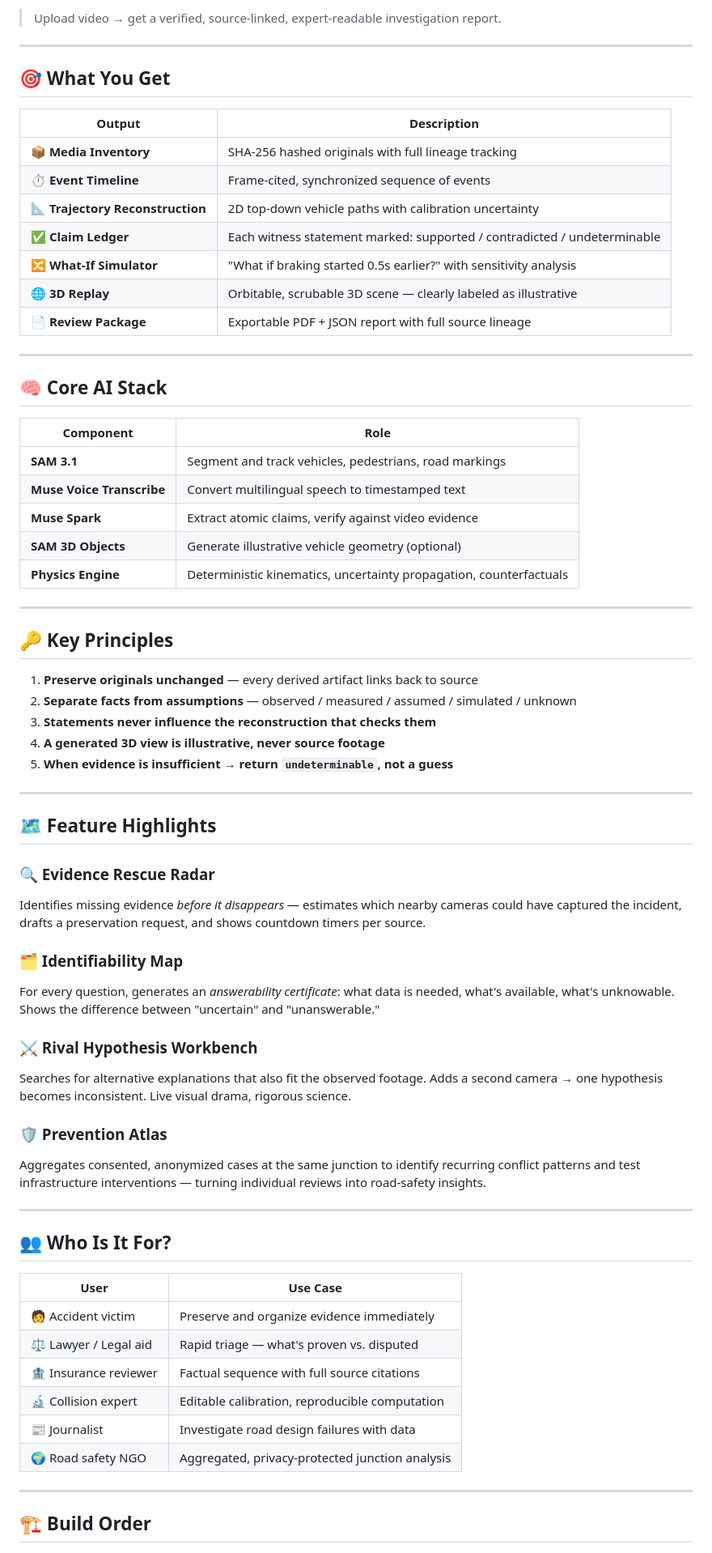
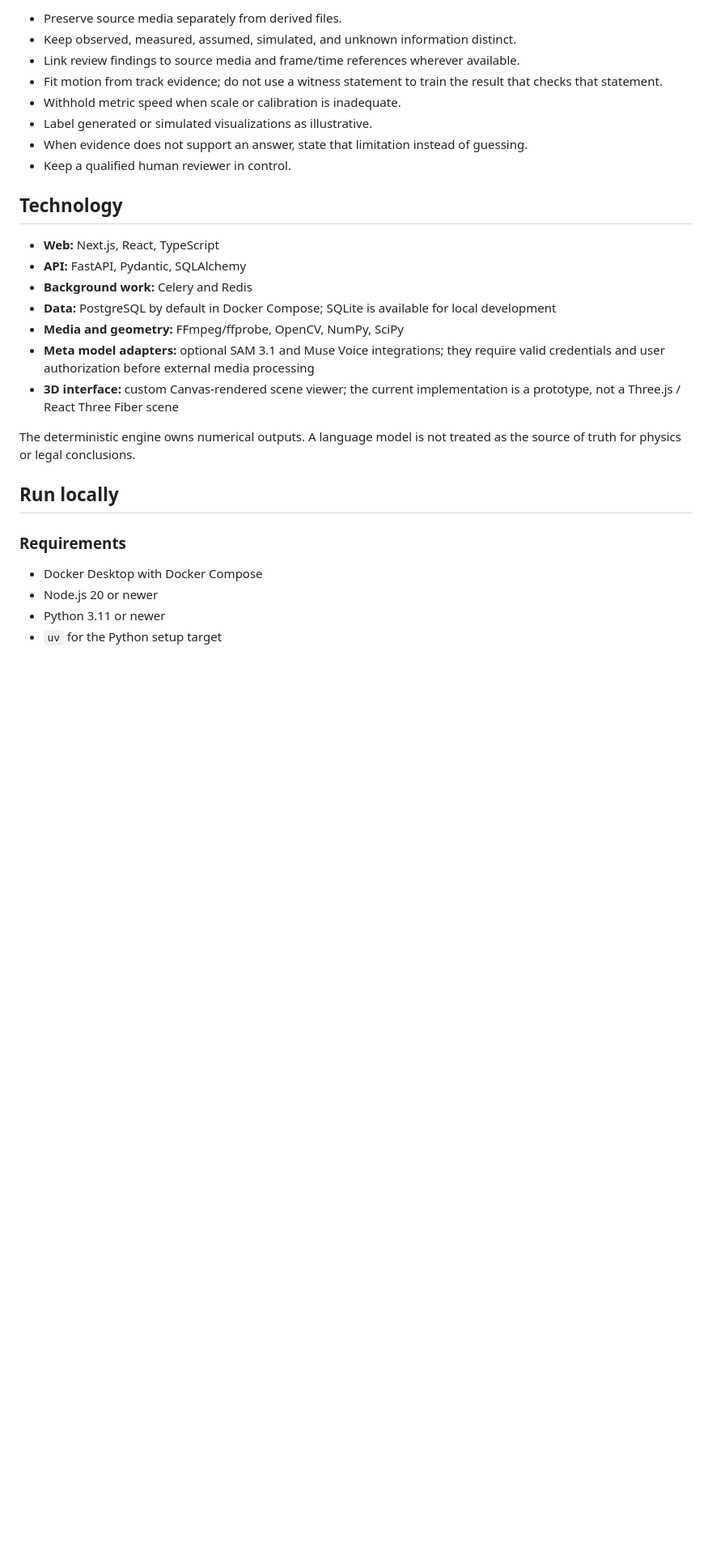
Before and after one commit to krishnaChandak044/Blackbox-meta-ai-global-hackathon, a Markdown page: README.md, the part around one of its changes. Shown at 81% size. Drawn GitHub-style; blank space fills up the shorter version.

```diff
--- a/README.md
+++ b/README.md
@@ -37,72 +37,31 @@ Blackbox turns **1–3 video clips + witness testimony** into a fully auditable
 
-> Upload video → get a verified, source-linked, expert-readable investigation report.
+- Preserve source media separately from derived files.
+- Keep observed, measured, assumed, simulated, and unknown information distinct.
+- Link review findings to source media and frame/time references wherever available.
+- Fit motion from track evidence; do not use a witness statement to train the result that checks that statement.
+- Withhold metric speed when scale or calibration is inadequate.
+- Label generated or simulated visualizations as illustrative.
+- When evidence does not support an answer, state that limitation instead of guessing.
+- Keep a qualified human reviewer in control.
 
----
+## Technology
 
-## 🎯 What You Get
+- **Web:** Next.js, React, TypeScript
+- **API:** FastAPI, Pydantic, SQLAlchemy
+- **Background work:** Celery and Redis
+- **Data:** PostgreSQL by default in Docker Compose; SQLite is available for local development
+- **Media and geometry:** FFmpeg/ffprobe, OpenCV, NumPy, SciPy
+- **Meta model adapters:** optional SAM 3.1 and Muse Voice integrations; they require valid credentials and user authorization before external media processing
+- **3D interface:** custom Canvas-rendered scene viewer; the current implementation is a prototype, not a Three.js / React Three Fiber scene
 
-| Output | Description |
-|--------|-------------|
-| 📦 **Media Inventory** | SHA-256 hashed originals with full lineage tracking |
-| ⏱️ **Event Timeline** | Frame-cited, synchronized sequence of events |
-| 📐 **Trajectory Reconstruction** | 2D top-down vehicle paths with calibration uncertainty |
-| ✅ **Claim Ledger** | Each witness statement marked: supported / contradicted / undeterminable |
-| 🔀 **What-If Simulator** | "What if braking started 0.5s earlier?" with sensitivity analysis |
-| 🌐 **3D Replay** | Orbitable, scrubable 3D scene — clearly labeled as illustrative |
-| 📄 **Review Package** | Exportable PDF + JSON report with full source lineage |
+The deterministic engine owns numerical outputs. A language model is not treated as the source of truth for physics or legal conclusions.
 
----
+## Run locally
 
-## 🧠 Core AI Stack
+### Requirements
 
-| Component | Role |
-|-----------|------|
-| **SAM 3.1** | Segment and track vehicles, pedestrians, road markings |
-| **Muse Voice Transcribe** | Convert multilingual speech to timestamped text |
-| **Muse Spark** | Extract atomic claims, verify against video evidence |
-| **SAM 3D Objects** | Generate illustrative vehicle geometry (optional) |
-| **Physics Engine** | Deterministic kinematics, uncertainty propagation, counterfactuals |
+- Docker Desktop with Docker Compose
+- Node.js 20 or newer
+- Python 3.11 or newer
+- `uv` for the Python setup target
 
----
-
-## 🔑 Key Principles
-
-1. **Preserve originals unchanged** — every derived artifact links back to source
-2. **Separate facts from assumptions** — observed / measured / assumed / simulated / unknown
-3. **Statements never influence the reconstruction that checks them**
-4. **A generated 3D view is illustrative, never source footage**
-5. **When evidence is insufficient → return `undeterminable`, not a guess**
-
----
-
-## 🗺️ Feature Highlights
-
-### 🔍 Evidence Rescue Radar
-Identifies missing evidence *before it disappears* — estimates which nearby cameras could have captured the incident, drafts a preservation request, and shows countdown timers per source.
-
-### 🗂️ Identifiability Map
-For every question, generates an *answerability certificate*: what data is needed, what's available, what's unknowable. Shows the difference between "uncertain" and "unanswerable."
-
-### ⚔️ Rival Hypothesis Workbench
-Searches for alternative explanations that also fit the observed footage. Adds a second camera → one hypothesis becomes inconsistent. Live visual drama, rigorous science.
-
-### 🛡️ Prevention Atlas
-Aggregates consented, anonymized cases at the same junction to identify recurring conflict patterns and test infrastructure interventions — turning individual reviews into road-safety insights.
-
----
-
-## 👥 Who Is It For?
-
-| User | Use Case |
-|------|----------|
-| 🧑 Accident victim | Preserve and organize evidence immediately |
-| ⚖️ Lawyer / Legal aid | Rapid triage — what's proven vs. disputed |
-| 🏦 Insurance reviewer | Factual sequence with full source citations |
-| 🔬 Collision expert | Editable calibration, reproducible computation |
-| 📰 Journalist | Investigate road design failures with data |
-| 🌍 Road safety NGO | Aggregated, privacy-protected junction analysis |
-
----
-
-## 🏗️ Build Order
-
```
Also changed, not shown: other parts of README.md (+50 -75 lines), docs/assets/blackbox-homepage.jpg (added), docs/assets/evidence-principles.jpg (added), 1 other file.
